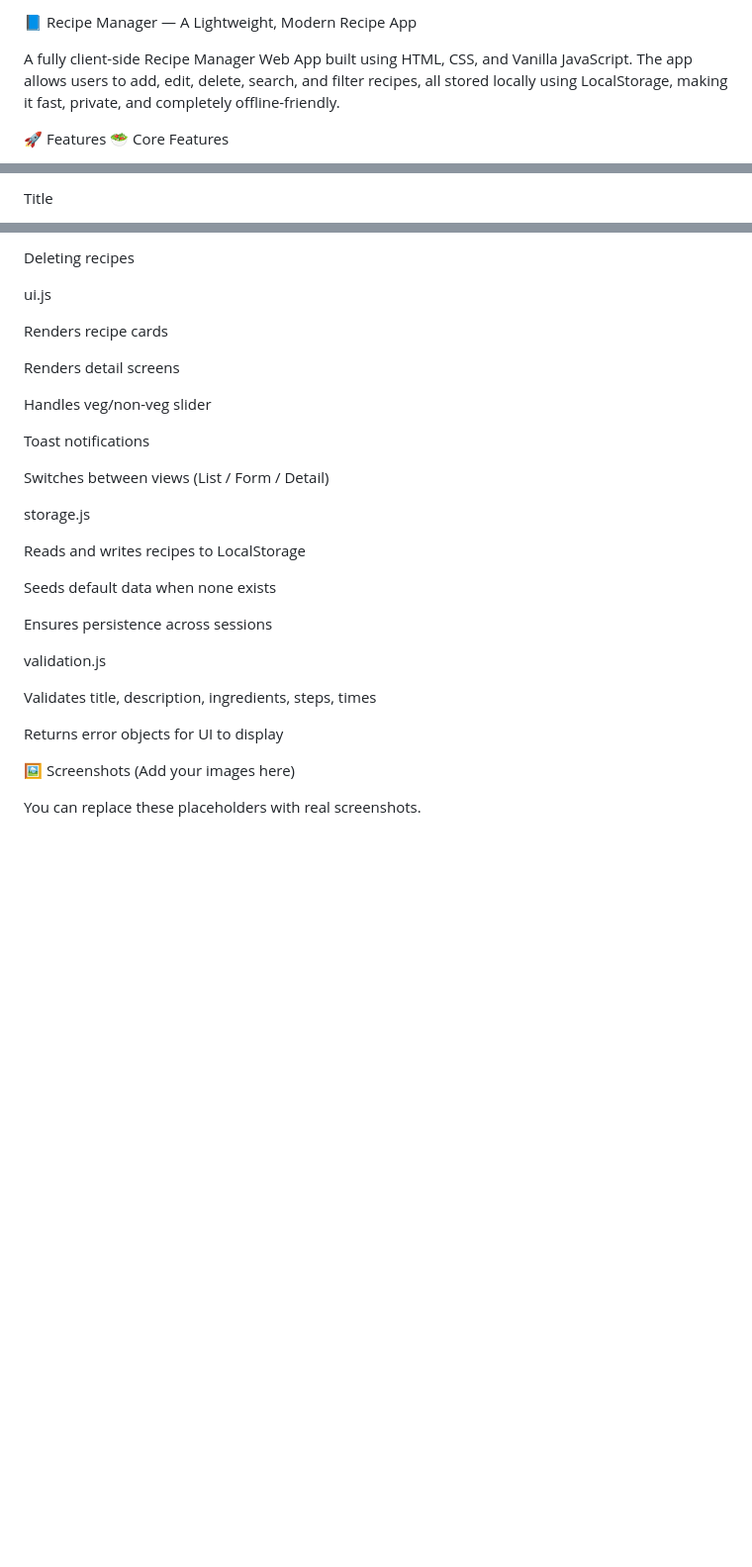
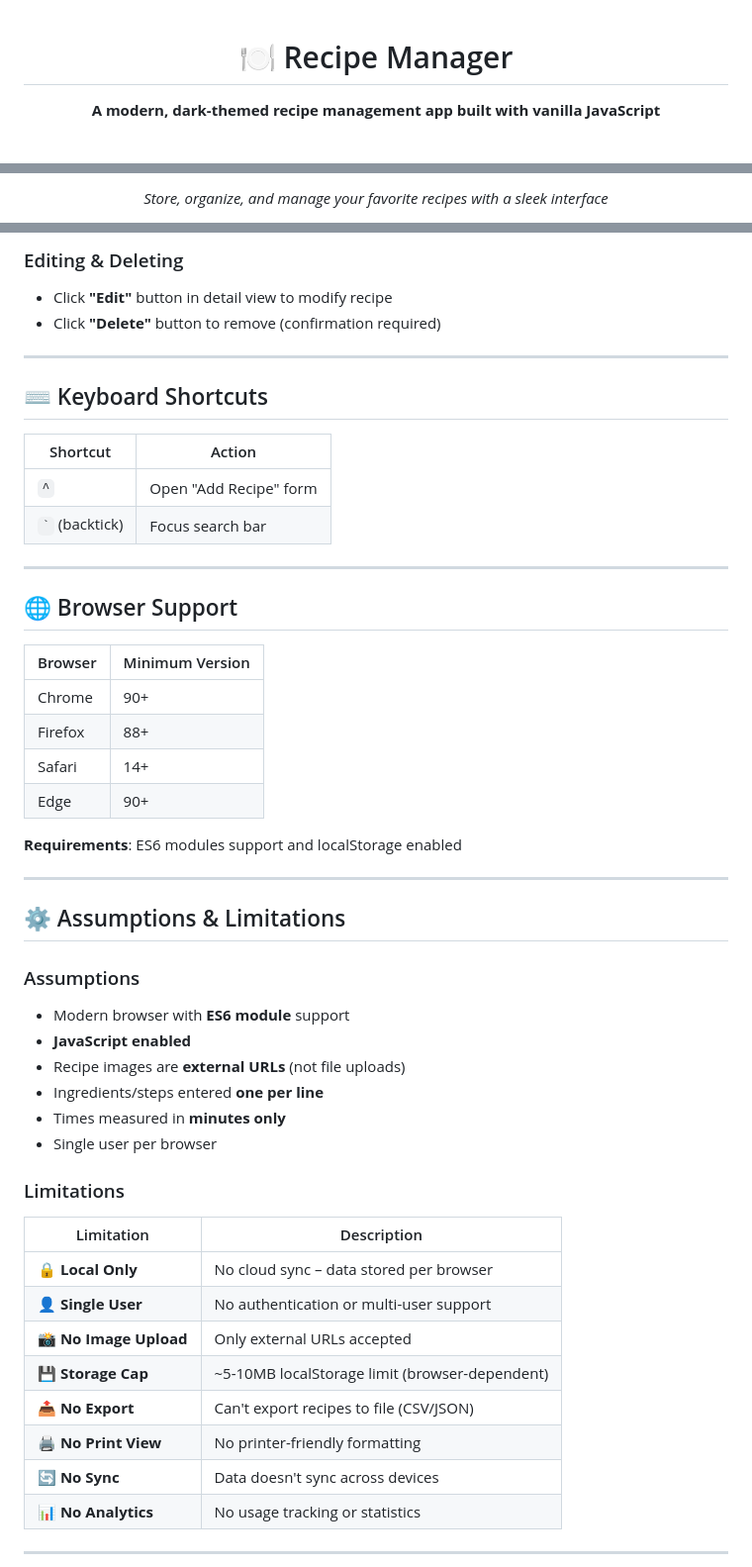
Before and after one commit to nandkishormundhe28/Recipe-Manager-Web-App, a Markdown page: README.md, 3 parts joined by grey strips. Shown: that part at 99% size. GitHub-like rendering; blank space fills up the shorter version.

```diff
--- a/README.md
+++ b/README.md
@@ -1,8 +1,6 @@
-📘 Recipe Manager — A Lightweight, Modern Recipe App
+<div align="center">
 
-A fully client-side Recipe Manager Web App built using HTML, CSS, and Vanilla JavaScript.
-The app allows users to add, edit, delete, search, and filter recipes, all stored locally using LocalStorage, making it fast, private, and completely offline-friendly.
+# 🍽️ Recipe Manager
 
-🚀 Features
-🥗 Core Features
+**A modern, dark-themed recipe management app built with vanilla JavaScript**
 
@@ -10,3 +11,3 @@ Add new recipes with:
 
-Title
+*Store, organize, and manage your favorite recipes with a sleek interface*
 
@@ -109,33 +188,56 @@ Viewing recipes
 
-Deleting recipes
+### Editing & Deleting
 
-ui.js
+- Click **"Edit"** button in detail view to modify recipe
+- Click **"Delete"** button to remove (confirmation required)
 
-Renders recipe cards
+---
 
-Renders detail screens
+## ⌨️ Keyboard Shortcuts
 
-Handles veg/non-veg slider
+| Shortcut | Action |
+|----------|--------|
+| `^` | Open "Add Recipe" form |
+| `` ` `` (backtick) | Focus search bar |
 
-Toast notifications
+---
 
-Switches between views (List / Form / Detail)
+## 🌐 Browser Support
 
-storage.js
+| Browser | Minimum Version |
+|---------|----------------|
+| Chrome  | 90+ |
+| Firefox | 88+ |
+| Safari  | 14+ |
+| Edge    | 90+ |
 
-Reads and writes recipes to LocalStorage
+**Requirements**: ES6 modules support and localStorage enabled
 
-Seeds default data when none exists
+---
 
-Ensures persistence across sessions
+## ⚙️ Assumptions & Limitations
 
-validation.js
+### Assumptions
 
-Validates title, description, ingredients, steps, times
+- Modern browser with **ES6 module** support
+- **JavaScript enabled**
+- Recipe images are **external URLs** (not file uploads)
+- Ingredients/steps entered **one per line**
+- Times measured in **minutes only**
+- Single user per browser
 
-Returns error objects for UI to display
+### Limitations
 
-🖼️ Screenshots (Add your images here)
+| Limitation | Description |
+|-----------|-------------|
+| 🔒 **Local Only** | No cloud sync – data stored per browser |
+| 👤 **Single User** | No authentication or multi-user support |
+| 📸 **No Image Upload** | Only external URLs accepted |
+| 💾 **Storage Cap** | ~5-10MB localStorage limit (browser-dependent) |
+| 📤 **No Export** | Can't export recipes to file (CSV/JSON) |
+| 🖨️ **No Print View** | No printer-friendly formatting |
+| 🔄 **No Sync** | Data doesn't sync across devices |
+| 📊 **No Analytics** | No usage tracking or statistics |
 
-You can replace these placeholders with real screenshots.
+---
 
```
Also changed, not shown: other parts of README.md (+138 -153 lines).
